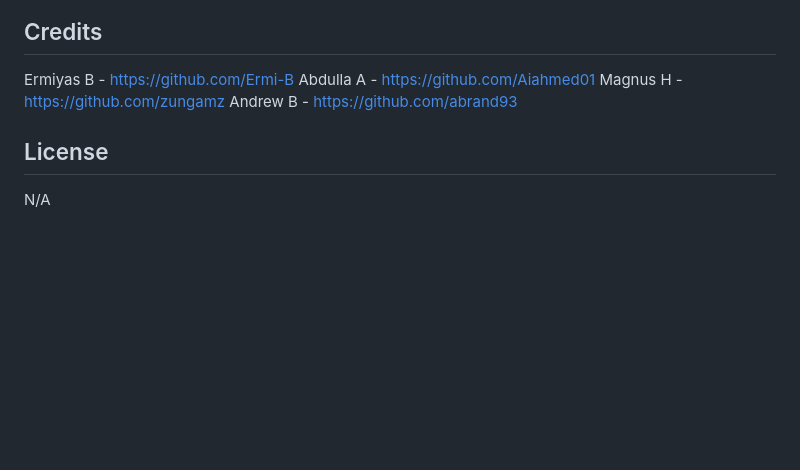
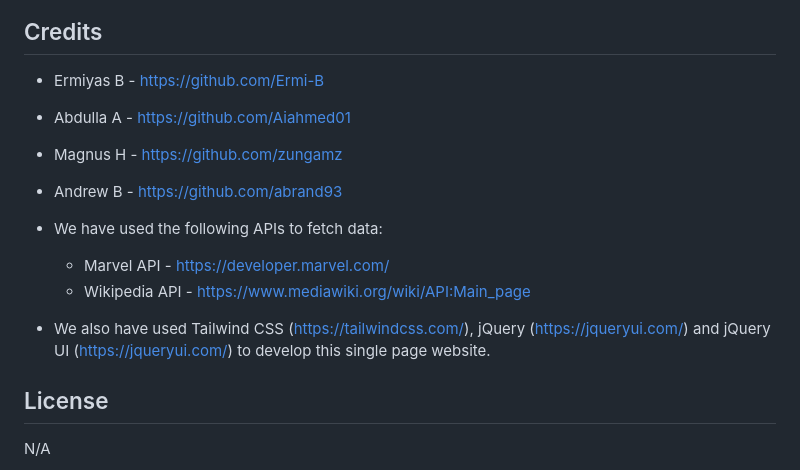
Before and after one commit to abrand93/Marvel-world, a Markdown page: README.md, the part around the change printed below. Rendered like a GitHub page; blank space fills up the shorter version.

```diff
--- a/README.md
+++ b/README.md
@@ -13,8 +23,16 @@ Either enter your favorite character in the search bar or select a random avenge
 
 ## Credits
-Ermiyas B - https://github.com/Ermi-B
-Abdulla A - https://github.com/Aiahmed01
-Magnus H - https://github.com/zungamz
-Andrew B - https://github.com/abrand93
+
+- Ermiyas B - https://github.com/Ermi-B
+- Abdulla A - https://github.com/Aiahmed01
+- Magnus H - https://github.com/zungamz
+- Andrew B - https://github.com/abrand93
+
+- We have used the following APIs to fetch data:
+    - Marvel API - https://developer.marvel.com/
+    - Wikipedia API - https://www.mediawiki.org/wiki/API:Main_page
+
+- We also have used Tailwind CSS (https://tailwindcss.com/), jQuery (https://jqueryui.com/) and jQuery UI (https://jqueryui.com/) to develop this single page website.
+
 ## License
 N/A
```
Also changed, not shown: other parts of README.md (+16 -6 lines), assets/img/screenshot 1.JPG (added), assets/img/screenshot 2.JPG (added), assets/img/screenshot 3.JPG (added).
